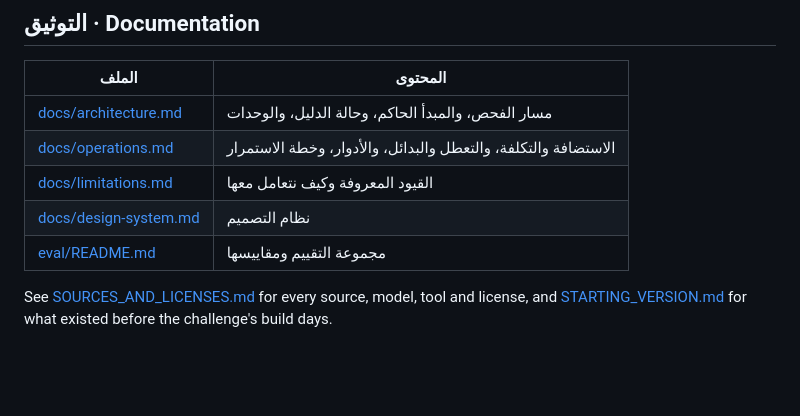
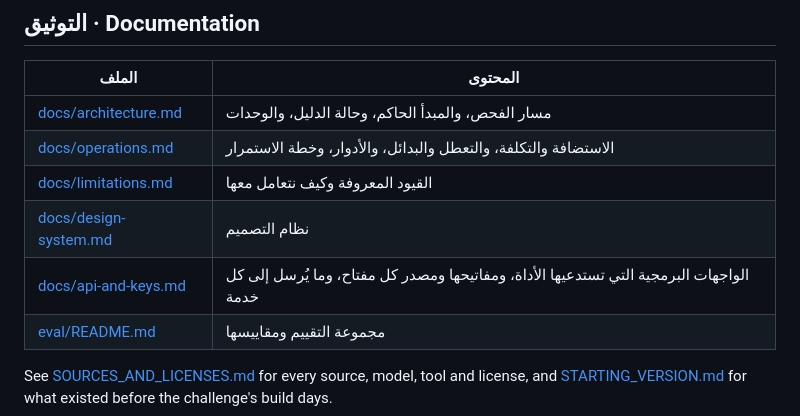
Before and after one commit to M-Ev/tathabbut, a Markdown page: README.md, the part around the change. Drawn GitHub-style; blank space fills up the shorter version.

```diff
--- a/README.md
+++ b/README.md
@@ -113,6 +113,7 @@ python eval/run_eval.py     # evaluation set, live sources -> eval/report.md
 | [docs/operations.md](docs/operations.md) | الاستضافة والتكلفة، والتعطل والبدائل، والأدوار، وخطة الاستمرار |
 | [docs/limitations.md](docs/limitations.md) | القيود المعروفة وكيف نتعامل معها |
 | [docs/design-system.md](docs/design-system.md) | نظام التصميم |
+| [docs/api-and-keys.md](docs/api-and-keys.md) | الواجهات البرمجية التي تستدعيها الأداة، ومفاتيحها ومصدر كل مفتاح، وما يُرسل إلى كل خدمة |
 | [eval/README.md](eval/README.md) | مجموعة التقييم ومقاييسها |
 
 See [SOURCES_AND_LICENSES.md](SOURCES_AND_LICENSES.md) for every source, model, tool and license, and [STARTING_VERSION.md](STARTING_VERSION.md) for what existed before the challenge's build days.
```
Also changed, not shown: docs/api-and-keys.md (added, +52 -0 lines).
